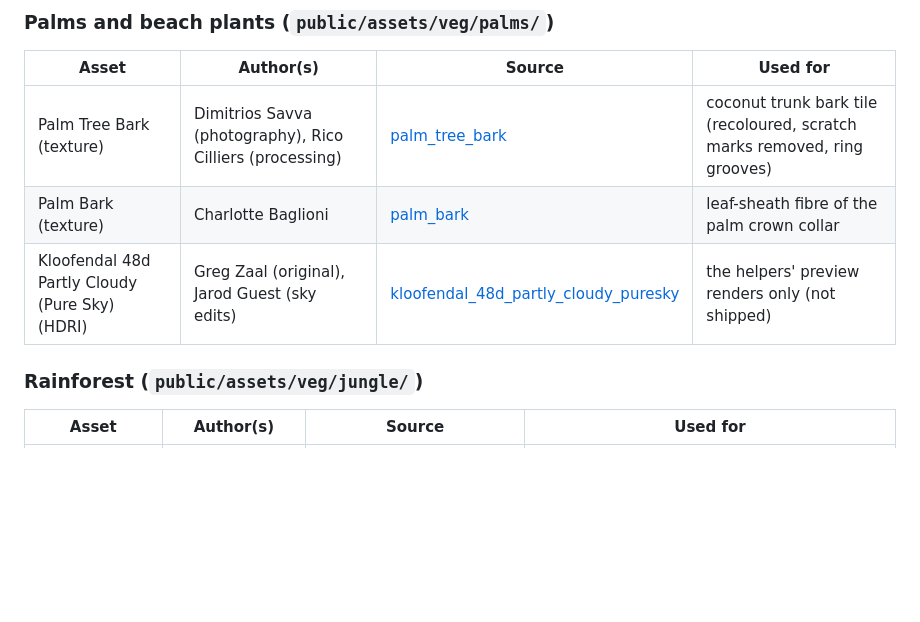
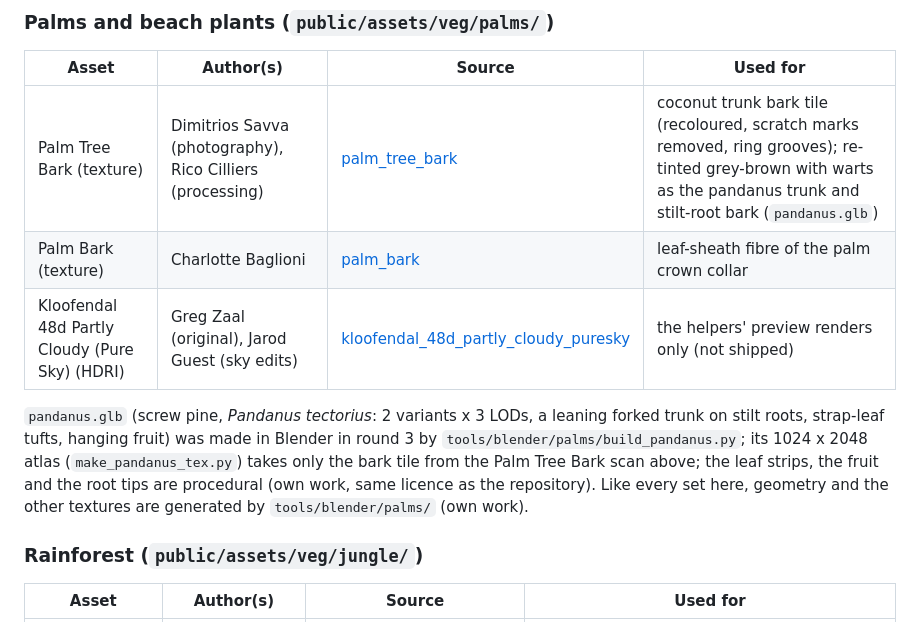
Before and after one commit to StarKnightt/island, a Markdown page: CREDITS.md, the part around the change. GitHub-like rendering; blank space fills up the shorter version.

Commit message:
CREDITS/NOTES: pandanus.glb (round-3 Blender set; bark tile from the CC0 palm_tree_bark scan, the rest procedural)
Co-authored-by: Cursor <cursoragent@cursor.com>

```diff
--- a/CREDITS.md
+++ b/CREDITS.md
@@ -84,9 +84,15 @@ in the repository).
 
 | Asset | Author(s) | Source | Used for |
 |---|---|---|---|
-| Palm Tree Bark (texture) | Dimitrios Savva (photography), Rico Cilliers (processing) | [palm_tree_bark](https://polyhaven.com/a/palm_tree_bark) | coconut trunk bark tile (recoloured, scratch marks removed, ring grooves) |
+| Palm Tree Bark (texture) | Dimitrios Savva (photography), Rico Cilliers (processing) | [palm_tree_bark](https://polyhaven.com/a/palm_tree_bark) | coconut trunk bark tile (recoloured, scratch marks removed, ring grooves); re-tinted grey-brown with warts as the pandanus trunk and stilt-root bark (`pandanus.glb`) |
 | Palm Bark (texture) | Charlotte Baglioni | [palm_bark](https://polyhaven.com/a/palm_bark) | leaf-sheath fibre of the palm crown collar |
 | Kloofendal 48d Partly Cloudy (Pure Sky) (HDRI) | Greg Zaal (original), Jarod Guest (sky edits) | [kloofendal_48d_partly_cloudy_puresky](https://polyhaven.com/a/kloofendal_48d_partly_cloudy_puresky) | the helpers' preview renders only (not shipped) |
+
+`pandanus.glb` (screw pine, *Pandanus tectorius*: 2 variants x 3 LODs, a leaning forked trunk on stilt roots, strap-leaf
+tufts, hanging fruit) was made in Blender in round 3 by `tools/blender/palms/build_pandanus.py`; its 1024 x 2048 atlas
+(`make_pandanus_tex.py`) takes only the bark tile from the Palm Tree Bark scan above; the leaf strips, the fruit and the
+root tips are procedural (own work, same licence as the repository). Like every set here, geometry and the other
+textures are generated by `tools/blender/palms/` (own work).
 
 ### Rainforest (`public/assets/veg/jungle/`)
 
```
Also changed, not shown: NOTES.md (+5 -0 lines).
